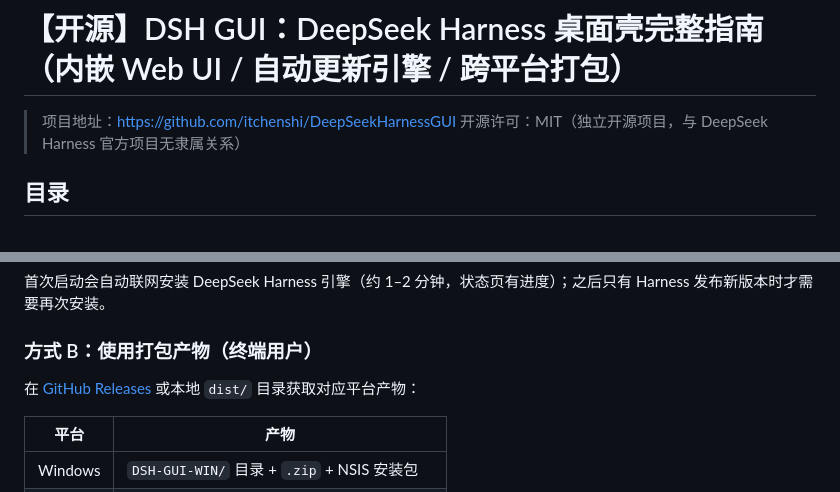
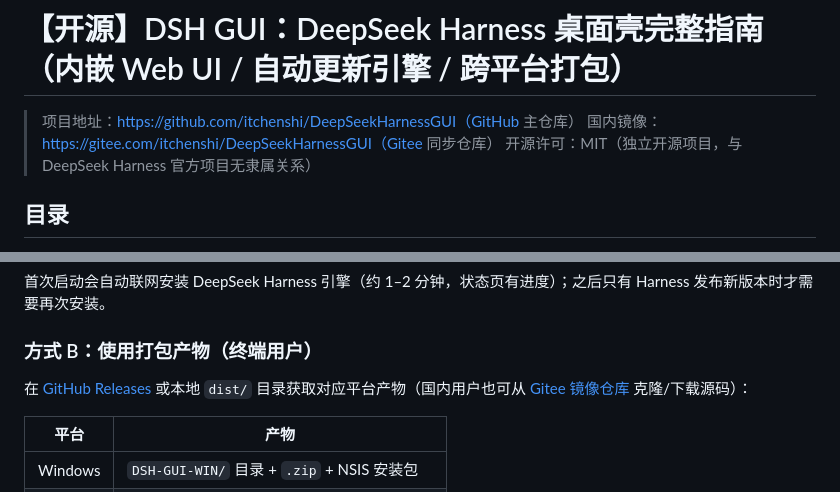
Before and after one commit to itchenshi/DeepSeekHarnessGUI, a Markdown page: articles/CSDN-DeepSeekHarnessGUI-教程指南.md, 2 parts joined by grey strips. GitHub-like rendering.

```diff
--- a/articles/CSDN-DeepSeekHarnessGUI-教程指南.md
+++ b/articles/CSDN-DeepSeekHarnessGUI-教程指南.md
@@ -1,6 +1,7 @@
 # 【开源】DSH GUI：DeepSeek Harness 桌面壳完整指南（内嵌 Web UI / 自动更新引擎 / 跨平台打包）
 
-> 项目地址：https://github.com/itchenshi/DeepSeekHarnessGUI
+> 项目地址：https://github.com/itchenshi/DeepSeekHarnessGUI（GitHub 主仓库）
+> 国内镜像：https://gitee.com/itchenshi/DeepSeekHarnessGUI（Gitee 同步仓库）
 > 开源许可：MIT（独立开源项目，与 DeepSeek Harness 官方项目无隶属关系）
 
 ## 目录
@@ -106,7 +107,7 @@ npm start          # 启动 DSH GUI
 
 ### 方式 B：使用打包产物（终端用户）
 
-在 [GitHub Releases](https://github.com/itchenshi/DeepSeekHarnessGUI/releases) 或本地 `dist/` 目录获取对应平台产物：
+在 [GitHub Releases](https://github.com/itchenshi/DeepSeekHarnessGUI/releases) 或本地 `dist/` 目录获取对应平台产物（国内用户也可从 [Gitee 镜像仓库](https://gitee.com/itchenshi/DeepSeekHarnessGUI) 克隆/下载源码）：
 
 | 平台 | 产物 |
 |---|---|
```
Also changed, not shown: other parts of articles/CSDN-DeepSeekHarnessGUI-教程指南.md (+1 -1 lines), articles/知乎-DeepSeekHarnessGUI-桌面壳推荐.md (+5 -3 lines).
